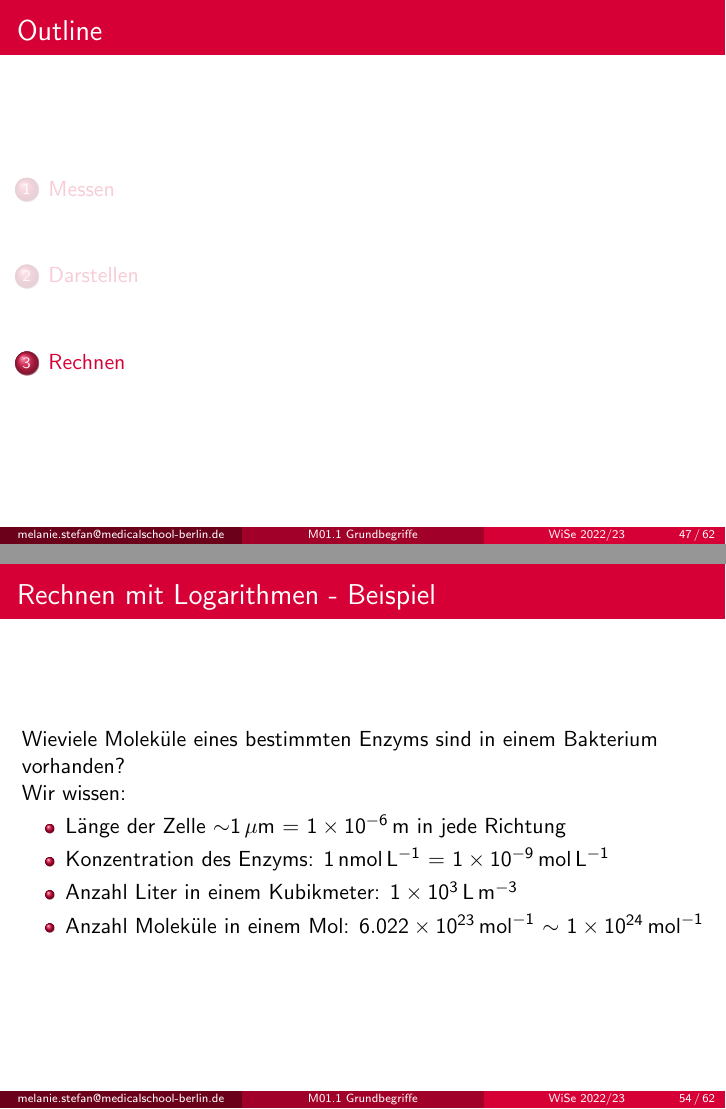
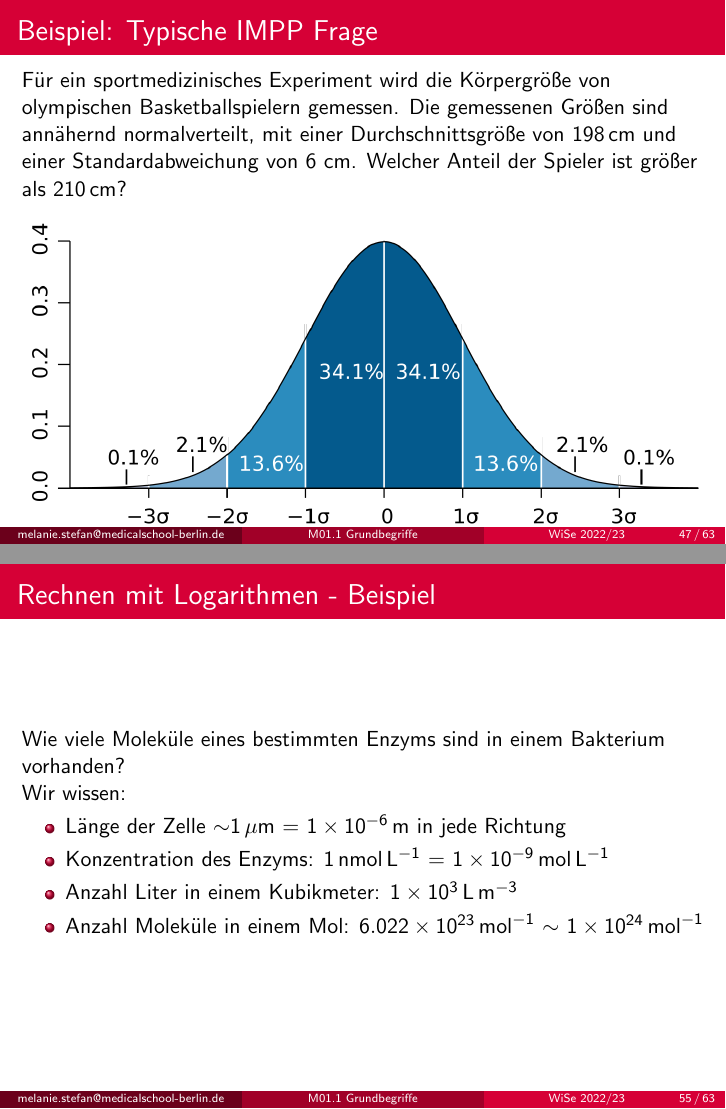
Before and after one commit to MelanieIStefan/M01.1_Grundbegriffe_Methodik_Fehlerrechnung, LaTeX slides (M01.1_Grundbegriffe.tex): pages 62 and 72 of 82 before the commit and pages 63 and 74 of 84 after it, joined at a grey line. Compiled offline with pdfLaTeX.

Commit message:
Add IMPP question, start adding figures

```diff
--- a/M01.1_Grundbegriffe.tex
+++ b/M01.1_Grundbegriffe.tex
@@ -753,6 +753,20 @@ Erstaunlich oft! Normalverteilungen kommen oft natürlich zustande, wenn eine Gr
 
 \end{frame}
 
+\begin{frame}
+\frametitle{Beispiel: Typische IMPP Frage}
+
+Für ein sportmedizinisches Experiment wird die Körpergröße von olympischen Basketballspielern  gemessen. Die gemessenen Größen sind annähernd normalverteilt, mit einer  Durchschnittsgröße von \SI{198}{\centi\meter}  und einer Standardabweichung von 6 cm. Welcher Anteil der Spieler ist größer als \SI{210}{\centi\meter}?
+
+\pause
+
+\begin{center}
+\includegraphics[width=\textwidth]{empirical_rule.png}
+\end{center}
+
+%% inkscape drawing in progress!
+
+\end{frame}
 
 
 \section{Rechnen}
@@ -932,7 +946,7 @@ Um Exponentiale zu berechnen, muss man nur die Logarithmen multiplizieren.
 
 \frametitle{Rechnen mit Logarithmen - Beispiel}
 
-Wieviele Moleküle eines bestimmten Enzyms sind in einem Bakterium vorhanden?
+Wie viele Moleküle eines bestimmten Enzyms sind in einem Bakterium vorhanden?
 
 Wir wissen:
 
```
Also changed, not shown: empirical_rule.png (added), M01.1_Grundbegriffe.tex (10 more changed lines), 1 other file.
